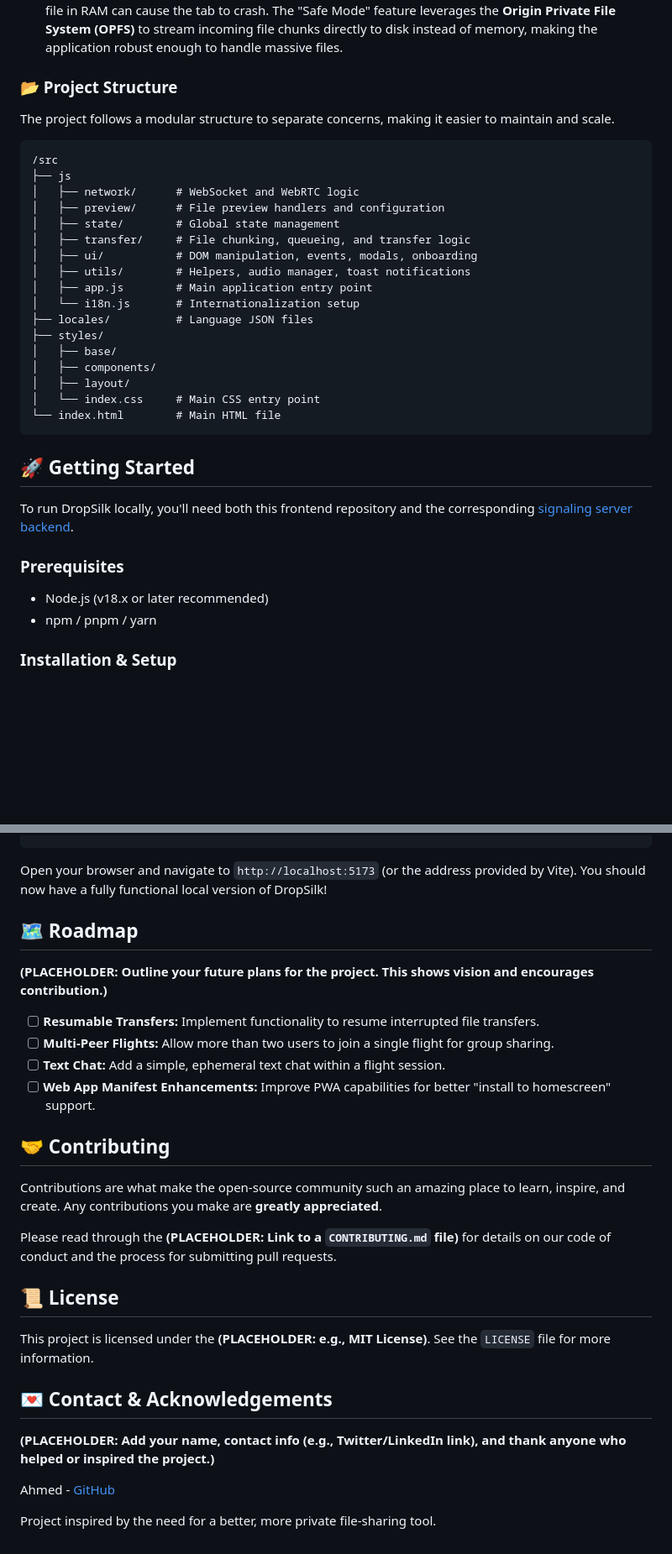
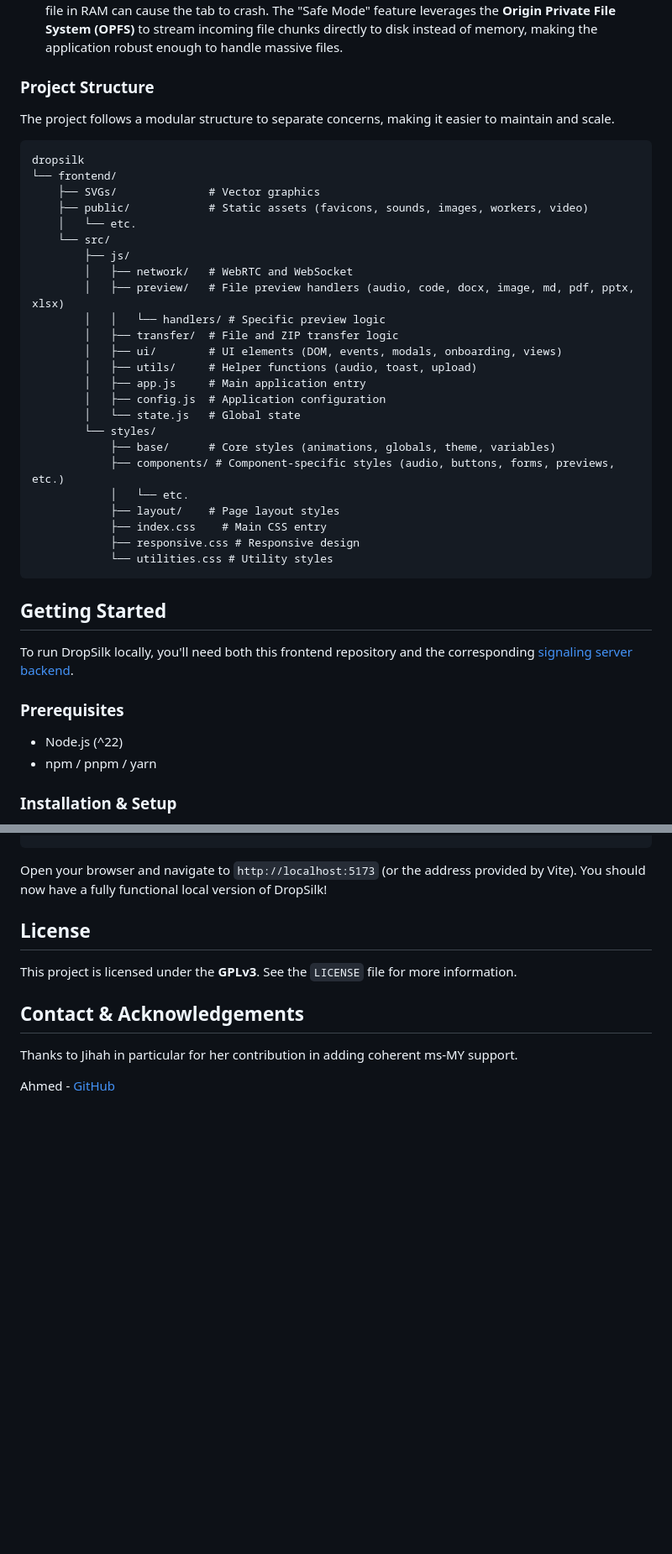
Before and after one commit to medy17/dropsilk, a Markdown page: README.md, 2 parts joined by grey strips. Shown: that part at 84% size. Drawn GitHub-style; blank space fills up the shorter version.

````diff
--- a/README.md
+++ b/README.md
@@ -93,29 +91,36 @@ DropSilk is built on a few key architectural principles to ensure performance, p
 3.  **Non-Blocking File Processing with Web Workers:** Reading large files on the main browser thread can freeze the UI. DropSilk delegates all file reading and chunking to a dedicated Web Worker. The main thread simply sends the file object to the worker and receives ready-to-send chunks, ensuring the interface remains fluid and responsive at all times.
 4.  **OPFS for Stability (Safe Mode):** Browsers have memory limits. Attempting to buffer a multi-gigabyte file in RAM can cause the tab to crash. The "Safe Mode" feature leverages the **Origin Private File System (OPFS)** to stream incoming file chunks directly to disk instead of memory, making the application robust enough to handle massive files.
 
-### 📂 Project Structure
+### Project Structure
 
 The project follows a modular structure to separate concerns, making it easier to maintain and scale.
 
 ```
-/src
-├── js
-│   ├── network/      # WebSocket and WebRTC logic
-│   ├── preview/      # File preview handlers and configuration
-│   ├── state/        # Global state management
-│   ├── transfer/     # File chunking, queueing, and transfer logic
-│   ├── ui/           # DOM manipulation, events, modals, onboarding
-│   ├── utils/        # Helpers, audio manager, toast notifications
-│   ├── app.js        # Main application entry point
-│   └── i18n.js       # Internationalization setup
-├── locales/          # Language JSON files
-├── styles/
-│   ├── base/
-│   ├── components/
-│   ├── layout/
-│   └── index.css     # Main CSS entry point
-└── index.html        # Main HTML file
+dropsilk
+└── frontend/
+    ├── SVGs/              # Vector graphics
+    ├── public/            # Static assets (favicons, sounds, images, workers, video)
+    │   └── etc.
+    └── src/
+        ├── js/
+        │   ├── network/   # WebRTC and WebSocket
+        │   ├── preview/   # File preview handlers (audio, code, docx, image, md, pdf, pptx, xlsx)
+        │   │   └── handlers/ # Specific preview logic
+        │   ├── transfer/  # File and ZIP transfer logic
+        │   ├── ui/        # UI elements (DOM, events, modals, onboarding, views)
+        │   ├── utils/     # Helper functions (audio, toast, upload)
+        │   ├── app.js     # Main application entry
+        │   ├── config.js  # Application configuration
+        │   └── state.js   # Global state
+        └── styles/
+            ├── base/      # Core styles (animations, globals, theme, variables)
+            ├── components/ # Component-specific styles (audio, buttons, forms, previews, etc.)
+            │   └── etc.
+            ├── layout/    # Page layout styles
+            ├── index.css    # Main CSS entry
+            ├── responsive.css # Responsive design
+            └── utilities.css # Utility styles
 ```
 
-## 🚀 Getting Started
+## Getting Started
 
@@ -123,7 +128,7 @@ To run DropSilk locally, you'll need both this frontend repository and the corre
 
 ### Prerequisites
 
--   Node.js (v18.x or later recommended)
+-   Node.js (^22)
 -   npm / pnpm / yarn
 
 ### Installation & Setup
@@ -159,29 +164,12 @@ npm run dev
 
 Open your browser and navigate to `http://localhost:5173` (or the address provided by Vite). You should now have a fully functional local version of DropSilk!
 
-## 🗺️ Roadmap
+## License
 
-**(PLACEHOLDER: Outline your future plans for the project. This shows vision and encourages contribution.)**
+This project is licensed under the **GPLv3**. See the `LICENSE` file for more information.
 
--   [ ] **Resumable Transfers:** Implement functionality to resume interrupted file transfers.
--   [ ] **Multi-Peer Flights:** Allow more than two users to join a single flight for group sharing.
--   [ ] **Text Chat:** Add a simple, ephemeral text chat within a flight session.
--   [ ] **Web App Manifest Enhancements:** Improve PWA capabilities for better "install to homescreen" support.
+## Contact & Acknowledgements
 
-## 🤝 Contributing
-
-Contributions are what make the open-source community such an amazing place to learn, inspire, and create. Any contributions you make are **greatly appreciated**.
-
-Please read through the **(PLACEHOLDER: Link to a `CONTRIBUTING.md` file)** for details on our code of conduct and the process for submitting pull requests.
-
-## 📜 License
-
-This project is licensed under the **(PLACEHOLDER: e.g., MIT License)**. See the `LICENSE` file for more information.
-
-## 💌 Contact & Acknowledgements
-
-**(PLACEHOLDER: Add your name, contact info (e.g., Twitter/LinkedIn link), and thank anyone who helped or inspired the project.)**
+Thanks to Jihah in particular for her contribution in adding coherent ms-MY support.
 
 Ahmed - [GitHub](https://github.com/medy17)
-
-Project inspired by the need for a better, more private file-sharing tool.
````
Also changed, not shown: other parts of README.md (+27 -29 lines).
